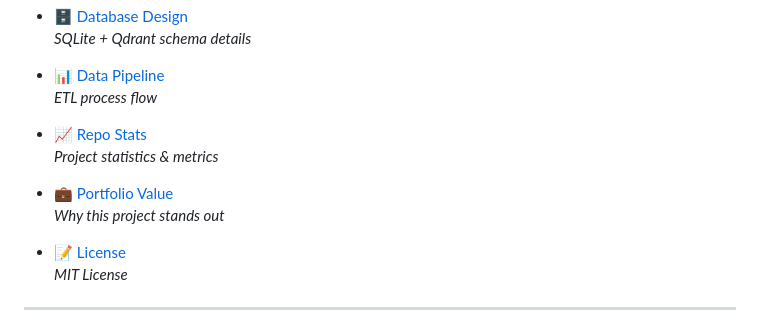
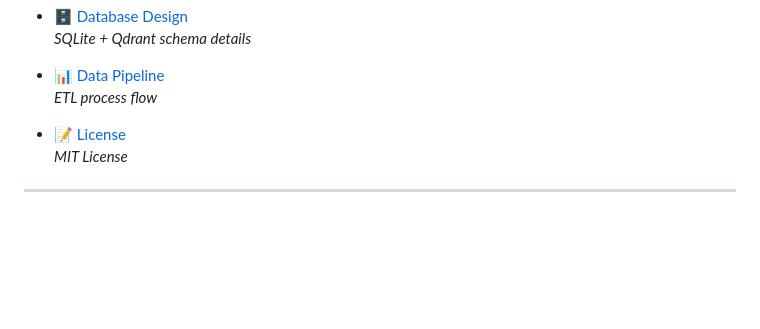
Before and after one commit to shaanMS/renting.ai, a Markdown page: README.md, the part around the change. GitHub-like rendering; blank space fills up the shorter version.

Commit message:
Remove Repo Stats and Portfolio Value sections
Removed sections on Repo Stats and Portfolio Value from README.

```diff
--- a/README.md
+++ b/README.md
@@ -57,12 +57,6 @@
 
 - 📊 [Data Pipeline](#data-pipeline)
   _ETL process flow_
-
-- 📈 [Repo Stats](#repo-stats)
-  _Project statistics & metrics_
-
-- 💼 [Portfolio Value](#portfolio-value)
-  _Why this project stands out_
 
 - 📝 [License](#license)
   _MIT License_
```
